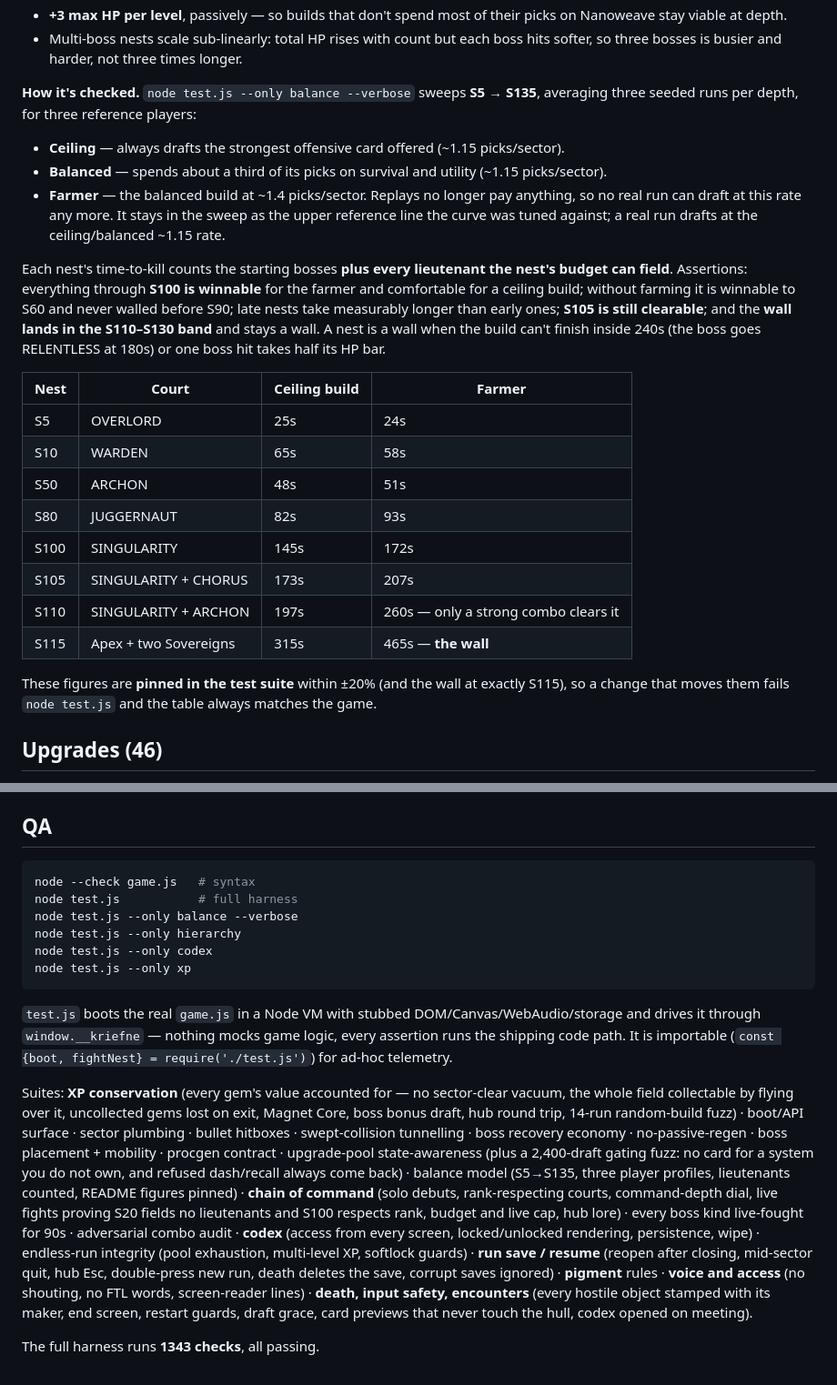
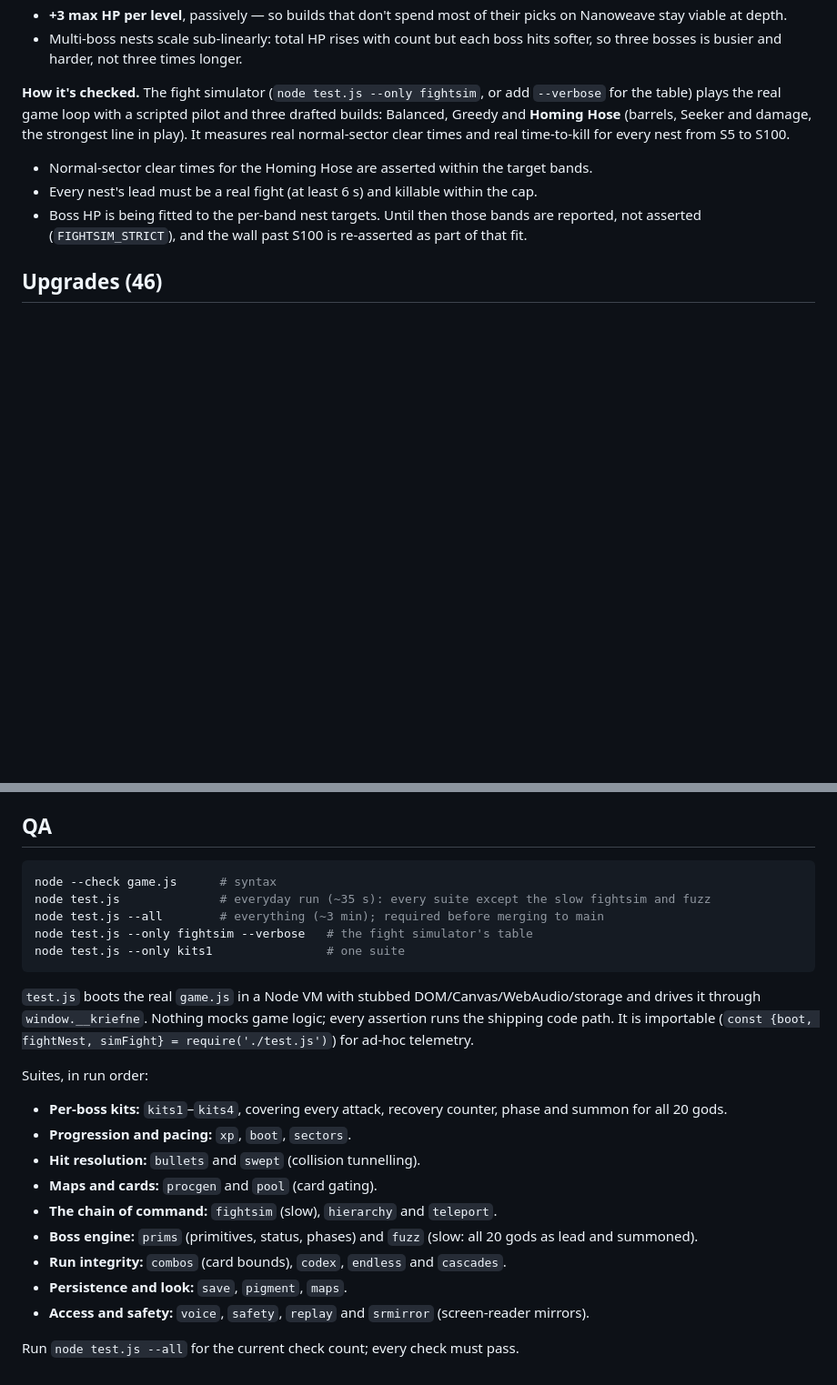
Before and after one commit to harshaditya-sharma/KRIEFNE, a Markdown page: README.md, 2 parts joined by grey strips. Shown at 91% size. GitHub-like rendering; blank space fills up the shorter version.

Commit message:
Handoff: lean §16 (resume/now/open items/history), README test sections match the harness

````diff
--- a/README.md
+++ b/README.md
@@ -264,35 +264,15 @@ so the late game never becomes a formality. Two sides hold it in check:
 - Multi-boss nests scale sub-linearly: total HP rises with count but each boss hits softer, so three
   bosses is busier and harder, not three times longer.
 
-**How it's checked.** `node test.js --only balance --verbose` sweeps **S5 → S135**, averaging three
-seeded runs per depth, for three reference players:
+**How it's checked.** The fight simulator (`node test.js --only fightsim`, or add `--verbose` for the
+table) plays the real game loop with a scripted pilot and three drafted builds: Balanced, Greedy and
+**Homing Hose** (barrels, Seeker and damage, the strongest line in play). It measures real
+normal-sector clear times and real time-to-kill for every nest from S5 to S100.
 
-- **Ceiling** — always drafts the strongest offensive card offered (~1.15 picks/sector).
-- **Balanced** — spends about a third of its picks on survival and utility (~1.15 picks/sector).
-- **Farmer** — the balanced build at ~1.4 picks/sector. Replays no longer pay anything, so no real
-  run can draft at this rate any more. It stays in the sweep as the upper reference line the curve
-  was tuned against; a real run drafts at the ceiling/balanced ~1.15 rate.
-
-Each nest's time-to-kill counts the starting bosses **plus every lieutenant the nest's budget can
-field**. Assertions: everything through **S100 is winnable** for the farmer and comfortable for a
-ceiling build; without farming it is winnable to S60 and never walled before S90; late nests take
-measurably longer than early ones; **S105 is still clearable**; and the **wall lands in the
-S110–S130 band** and stays a wall. A nest is a wall when the build can't finish inside 240s (the boss
-goes RELENTLESS at 180s) or one boss hit takes half its HP bar.
-
-| Nest | Court | Ceiling build | Farmer |
-|---|---|---|---|
-| S5 | OVERLORD | 25s | 24s |
-| S10 | WARDEN | 65s | 58s |
-| S50 | ARCHON | 48s | 51s |
-| S80 | JUGGERNAUT | 82s | 93s |
-| S100 | SINGULARITY | 145s | 172s |
-| S105 | SINGULARITY + CHORUS | 173s | 207s |
-| S110 | SINGULARITY + ARCHON | 197s | 260s — only a strong combo clears it |
-| S115 | Apex + two Sovereigns | 315s | 465s — **the wall** |
-
-These figures are **pinned in the test suite** within ±20% (and the wall at exactly S115), so a change
-that moves them fails `node test.js` and the table always matches the game.
+- Normal-sector clear times for the Homing Hose are asserted within the target bands.
+- Every nest's lead must be a real fight (at least 6 s) and killable within the cap.
+- Boss HP is being fitted to the per-band nest targets. Until then those bands are reported, not
+  asserted (`FIGHTSIM_STRICT`), and the wall past S100 is re-asserted as part of that fit.
 
 ## Upgrades (46)
 
@@ -341,35 +321,27 @@ Crit Ward (heavy) → Ward → Bulwark → Barrier → Aegis.
 
 ## QA
 
-```powershell
-node --check game.js   # syntax
-node test.js           # full harness
-node test.js --only balance --verbose
-node test.js --only hierarchy
-node test.js --only codex
-node test.js --only xp
+```sh
+node --check game.js      # syntax
+node test.js              # everyday run (~35 s): every suite except the slow fightsim and fuzz
+node test.js --all        # everything (~3 min); required before merging to main
+node test.js --only fightsim --verbose   # the fight simulator's table
+node test.js --only kits1                # one suite
 ```
 
 `test.js` boots the real `game.js` in a Node VM with stubbed DOM/Canvas/WebAudio/storage and drives
-it through `window.__kriefne` — nothing mocks game logic, every assertion runs the shipping code path.
-It is importable (`const {boot, fightNest} = require('./test.js')`) for ad-hoc telemetry.
+it through `window.__kriefne`. Nothing mocks game logic; every assertion runs the shipping code path.
+It is importable (`const {boot, fightNest, simFight} = require('./test.js')`) for ad-hoc telemetry.
 
-Suites: **XP conservation** (every gem's value accounted for — no sector-clear vacuum, the whole
-field collectable by flying over it, uncollected gems lost on exit, Magnet Core,
-boss bonus draft, hub round trip, 14-run random-build fuzz) · boot/API surface · sector plumbing ·
-bullet hitboxes · swept-collision tunnelling · boss recovery economy · no-passive-regen ·
-boss placement + mobility · procgen contract · upgrade-pool state-awareness (plus a 2,400-draft
-gating fuzz: no card for a system you do not own, and refused dash/recall always come back) ·
-balance model (S5→S135, three player profiles, lieutenants counted, README figures pinned) ·
-**chain of command** (solo debuts, rank-respecting courts, command-depth dial, live fights proving
-S20 fields no lieutenants and S100 respects rank, budget and live cap, hub lore) ·
-every boss kind live-fought for 90s · adversarial combo audit ·
-**codex** (access from every screen, locked/unlocked rendering, persistence, wipe) ·
-endless-run integrity (pool exhaustion, multi-level XP, softlock guards) ·
-**run save / resume** (reopen after closing, mid-sector quit, hub Esc, double-press new run,
-death deletes the save, corrupt saves ignored) · **pigment** rules · **voice and access** (no
-shouting, no FTL words, screen-reader lines) · **death, input safety, encounters** (every hostile
-object stamped with its maker, end screen, restart guards, draft grace, card previews that never
-touch the hull, codex opened on meeting).
+Suites, in run order:
+- **Per-boss kits:** `kits1`–`kits4`, covering every attack, recovery counter, phase and summon for all 20 gods.
+- **Progression and pacing:** `xp`, `boot`, `sectors`.
+- **Hit resolution:** `bullets` and `swept` (collision tunnelling).
+- **Maps and cards:** `procgen` and `pool` (card gating).
+- **The chain of command:** `fightsim` (slow), `hierarchy` and `teleport`.
+- **Boss engine:** `prims` (primitives, status, phases) and `fuzz` (slow: all 20 gods as lead and summoned).
+- **Run integrity:** `combos` (card bounds), `codex`, `endless` and `cascades`.
+- **Persistence and look:** `save`, `pigment`, `maps`.
+- **Access and safety:** `voice`, `safety`, `replay` and `srmirror` (screen-reader mirrors).
 
-The full harness runs **1343 checks**, all passing.
+Run `node test.js --all` for the current check count; every check must pass.
````
Also changed, not shown: DevX/SPEC-overhaul.md (+70 -61 lines).
